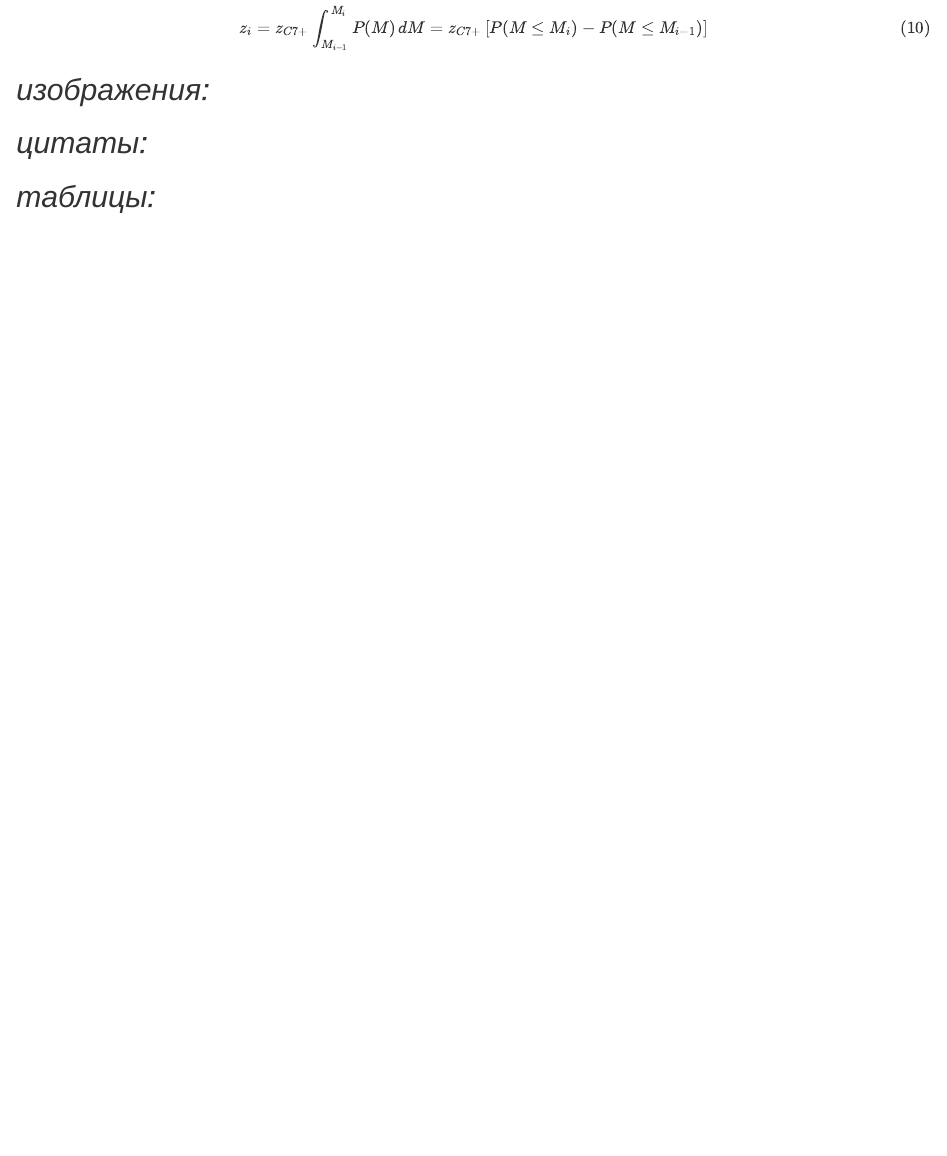
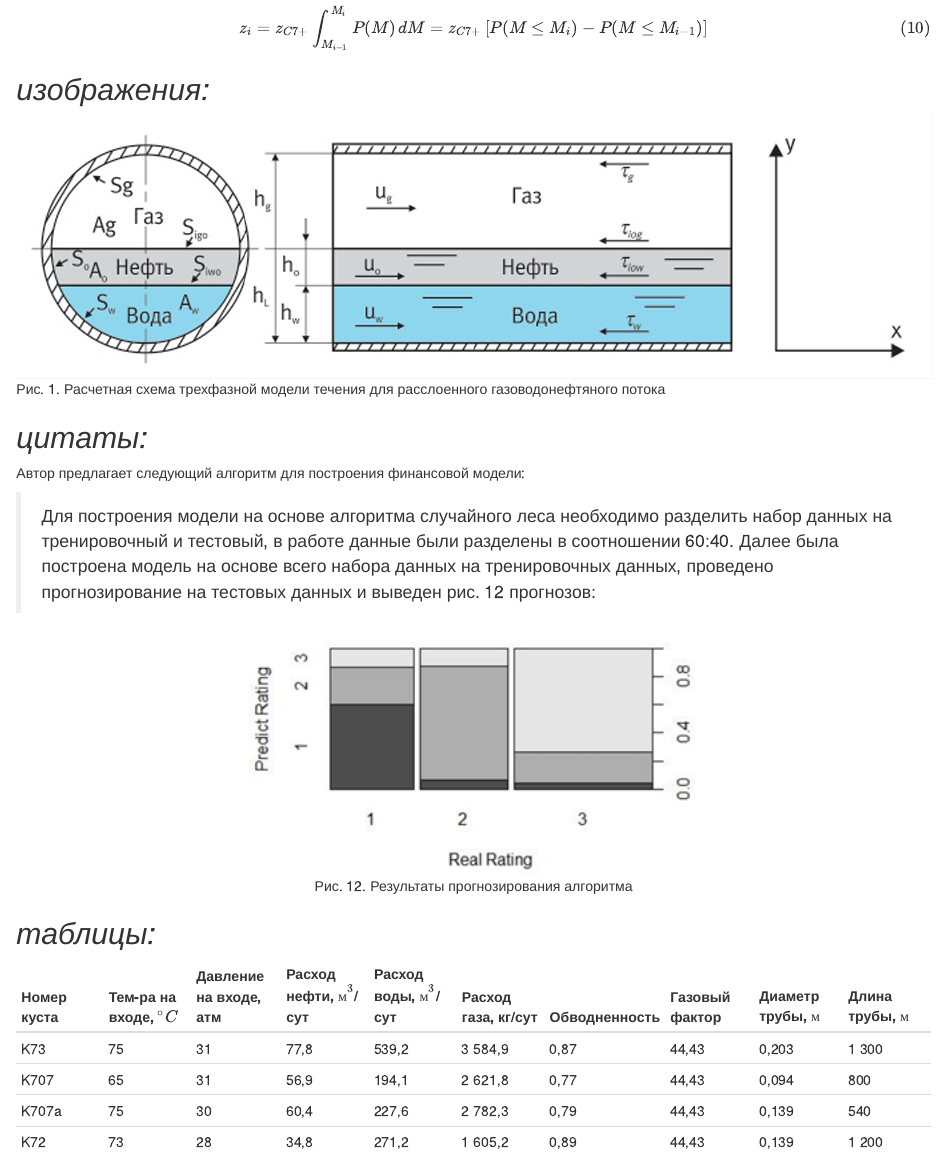
Before and after one commit to Deltams/RMarkdownLab, an R Markdown document (MyFirstFileRMD.Rmd): the page in a window 1100 px wide, from 1210 px down. Rendered offline with R 4.5, knitr and Pandoc, with nearby package versions.

Commit message:
Добавлены, цитаты, изображения и таблицы

````diff
--- a/MyFirstFileRMD.Rmd
+++ b/MyFirstFileRMD.Rmd
@@ -58,6 +58,25 @@ $$ z_i = z_{C7+} \int_{M_{i-1}}^{M_i} P(M) \, dM = z_{C7+} \left[ P(M \leq M_i)
 
 ## *изображения:*
 
+![Рис. 1. Расчетная схема трехфазной модели течения для расслоенного газоводонефтяного потока](./images/model_for_gas_oil_flow.png)
+
 ## *цитаты:*
 
+Автор предлагает следующий алгоритм для построения финансовой модели:
+
+> Для построения модели на основе алгоритма случайного леса необходимо разделить набор данных на
+> тренировочный и тестовый, в работе данные были разделены в соотношении 60:40.
+> Далее была построена модель на основе всего набора данных на тренировочных данных,
+> проведено прогнозирование на тестовых данных и выведен рис. 12 прогнозов:
+```{r fig-model-rating, fig.align="center", fig.cap="Рис. 12. Результаты прогнозирования алгоритма", out.width="50%", echo=FALSE}
+knitr::include_graphics("./images/model_rating.png")
+```
+
 ## *таблицы:*
+
+| Номер куста | Тем‑ра на входе, $^\circ C$ | Давление на входе, атм | Расход нефти, $м^3$/сут | Расход воды, $м^3$/сут | Расход газа, кг/сут | Обводненность | Газовый фактор | Диаметр трубы, $м$ | Длина трубы, $м$ |
+| --- | --- | --- | --- | --- | --- | --- | --- | --- | --- |
+| K73 | 75 | 31 | 77,8 | 539,2 | 3 584,9 | 0,87 | 44,43 | 0,203 | 1 300 |
+| K707 | 65 | 31 | 56,9 | 194,1 | 2 621,8 | 0,77 | 44,43 | 0,094 | 800 |
+| K707a | 75 | 30 | 60,4 | 227,6 | 2 782,3 | 0,79 | 44,43 | 0,139 | 540 |
+| K72 | 73 | 28 | 34,8 | 271,2 | 1 605,2 | 0,89 | 44,43 | 0,139 | 1 200 |
````
Also changed, not shown: MyFirstFileRMD.html, images/model_for_gas_oil_flow.png (added), images/model_rating.png (added).
